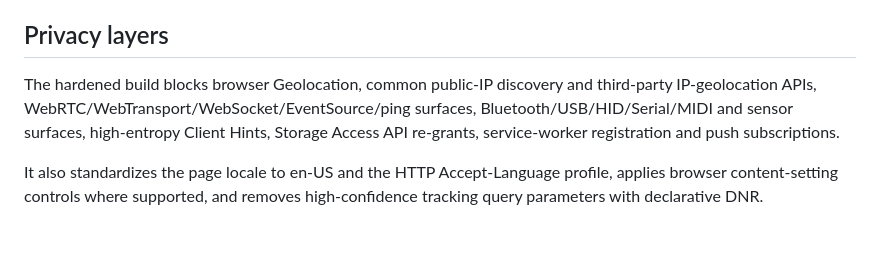
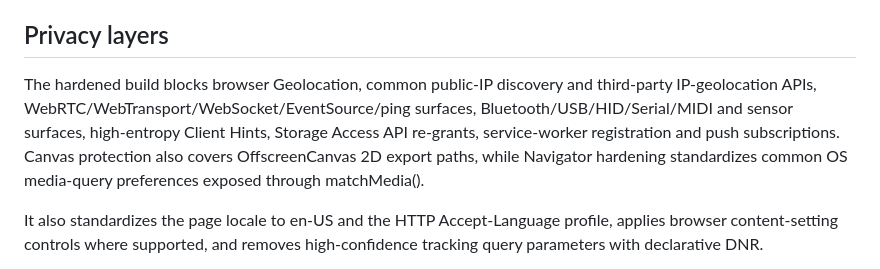
Before and after one commit to sswweett00/gizlilik-eklenti, a Markdown page: README.md, the part around the change. GitHub-like rendering; blank space fills up the shorter version.

Commit message:
docs: refresh version and document new fingerprint defenses

```diff
--- a/README.md
+++ b/README.md
@@ -22,7 +22,7 @@ CRXJS supports Vite-bundled isolated and MAIN-world content scripts; MAIN-world
 
 ## Privacy layers
 
-The hardened build blocks browser Geolocation, common public-IP discovery and third-party IP-geolocation APIs, WebRTC/WebTransport/WebSocket/EventSource/ping surfaces, Bluetooth/USB/HID/Serial/MIDI and sensor surfaces, high-entropy Client Hints, Storage Access API re-grants, service-worker registration and push subscriptions.
+The hardened build blocks browser Geolocation, common public-IP discovery and third-party IP-geolocation APIs, WebRTC/WebTransport/WebSocket/EventSource/ping surfaces, Bluetooth/USB/HID/Serial/MIDI and sensor surfaces, high-entropy Client Hints, Storage Access API re-grants, service-worker registration and push subscriptions. Canvas protection also covers OffscreenCanvas 2D export paths, while Navigator hardening standardizes common OS media-query preferences exposed through matchMedia().
 
 It also standardizes the page locale to en-US and the HTTP Accept-Language profile, applies browser content-setting controls where supported, and removes high-confidence tracking query parameters with declarative DNR.
 
```
